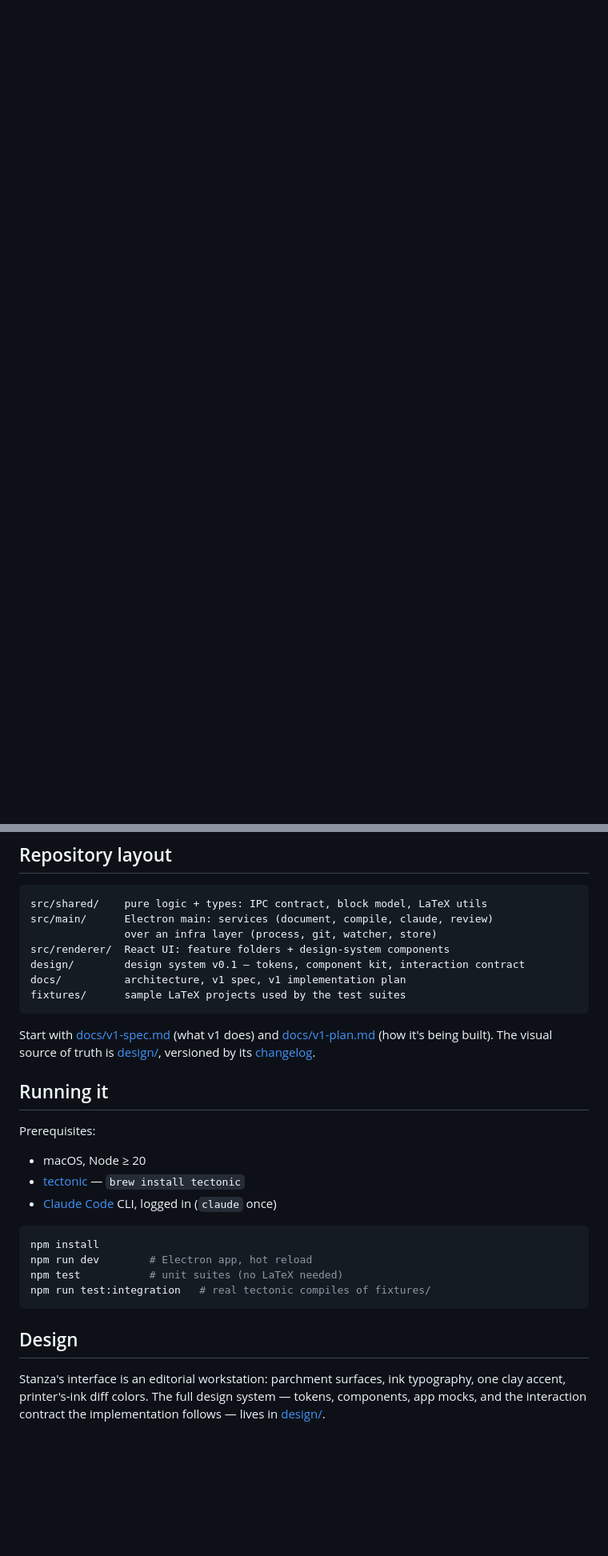
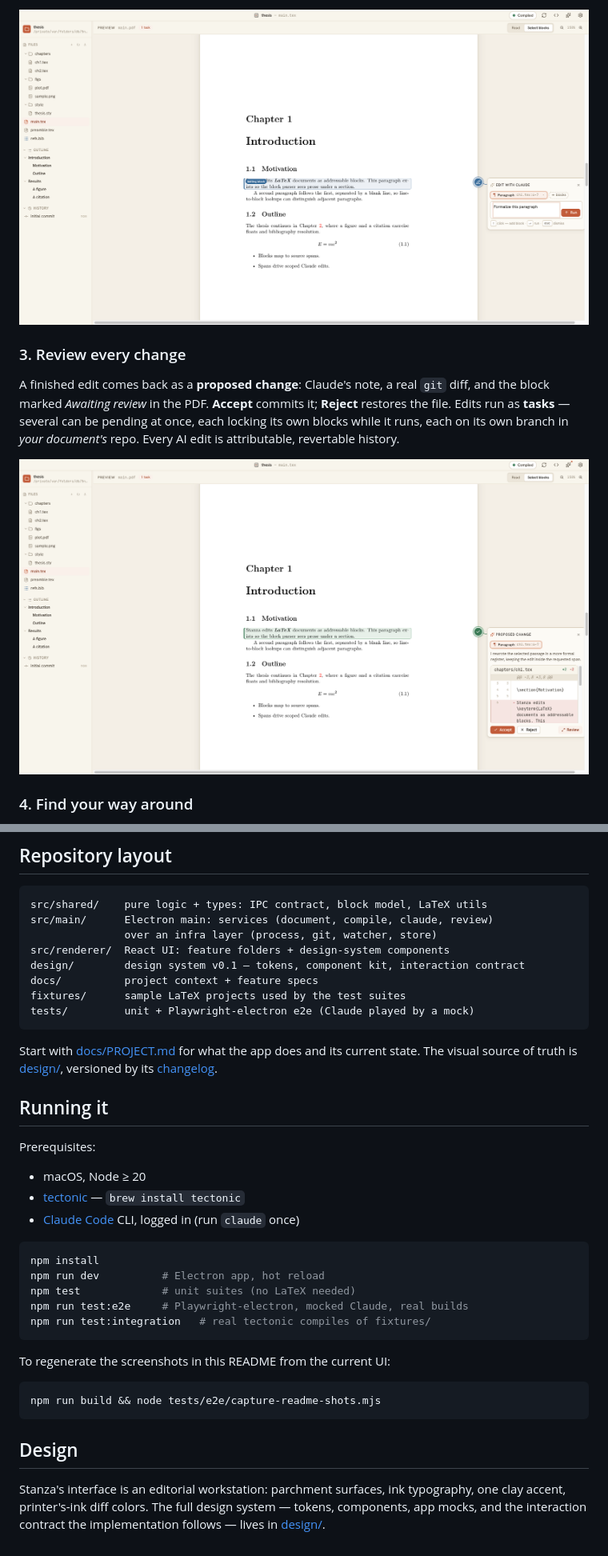
Before and after one commit to MiguelFernandes9/stanza, a Markdown page: README.md, 2 parts joined by grey strips. Shown at 80% size. Drawn GitHub-style; pictures changed too: docs/images/edit-loop.png (added), docs/images/proposal.png (added); blank space fills up the shorter version.

````diff
--- a/README.md
+++ b/README.md
@@ -30,0 +47,15 @@ is attributable, revertable history.
+![Selecting a paragraph in the PDF opens an Edit-with-Claude card on the rail](docs/images/edit-loop.png)
+
+### 3. Review every change
+
+A finished edit comes back as a **proposed change**: Claude's note, a real
+`git` diff, and the block marked *Awaiting review* in the PDF. **Accept**
+commits it; **Reject** restores the file. Edits run as **tasks** — several can
+be pending at once, each locking its own blocks while it runs, each on its own
+branch in *your document's* repo. Every AI edit is attributable, revertable
+history.
+
+![A proposed change: Claude's note, the diff, and Accept / Reject](docs/images/proposal.png)
+
+### 4. Find your way around
+
@@ -51,14 +96,14 @@ src/main/      Electron main: services (document, compile, claude, review)
                over an infra layer (process, git, watcher, store)
 src/renderer/  React UI: feature folders + design-system components
 design/        design system v0.1 — tokens, component kit, interaction contract
-docs/          architecture, v1 spec, v1 implementation plan
+docs/          project context + feature specs
 fixtures/      sample LaTeX projects used by the test suites
+tests/         unit + Playwright-electron e2e (Claude played by a mock)
 ```
 
-Start with [docs/v1-spec.md](docs/v1-spec.md) (what v1 does) and
-[docs/v1-plan.md](docs/v1-plan.md) (how it's being built). The visual
-source of truth is [design/](design/), versioned by its
-[changelog](design/DESIGN_CHANGELOG.md).
+Start with [docs/PROJECT.md](docs/PROJECT.md) for what the app does and its
+current state. The visual source of truth is [design/](design/), versioned by
+its [changelog](design/DESIGN_CHANGELOG.md).
 
 ## Running it
 
@@ -66,18 +111,25 @@ Prerequisites:
 
 - macOS, Node ≥ 20
 - [tectonic](https://tectonic-typesetting.github.io) — `brew install tectonic`
-- [Claude Code](https://claude.com/claude-code) CLI, logged in (`claude` once)
+- [Claude Code](https://claude.com/claude-code) CLI, logged in (run `claude` once)
 
 ```bash
 npm install
-npm run dev        # Electron app, hot reload
-npm test           # unit suites (no LaTeX needed)
+npm run dev          # Electron app, hot reload
+npm test             # unit suites (no LaTeX needed)
+npm run test:e2e     # Playwright-electron, mocked Claude, real builds
 npm run test:integration   # real tectonic compiles of fixtures/
+```
+
+To regenerate the screenshots in this README from the current UI:
+
+```bash
+npm run build && node tests/e2e/capture-readme-shots.mjs
 ```
 
 ## Design
 
 Stanza's interface is an editorial workstation: parchment surfaces, ink
 typography, one clay accent, printer's-ink diff colors. The full design
-system — tokens, components, app mocks, and the interaction contract
-the implementation follows — lives in [design/](design/).
+system — tokens, components, app mocks, and the interaction contract the
+implementation follows — lives in [design/](design/).
````
Also changed, not shown: other parts of README.md (+47 -17 lines), docs/images/console.png (added), docs/images/hero.png (added), docs/images/outline.png (added), 1 other file.
